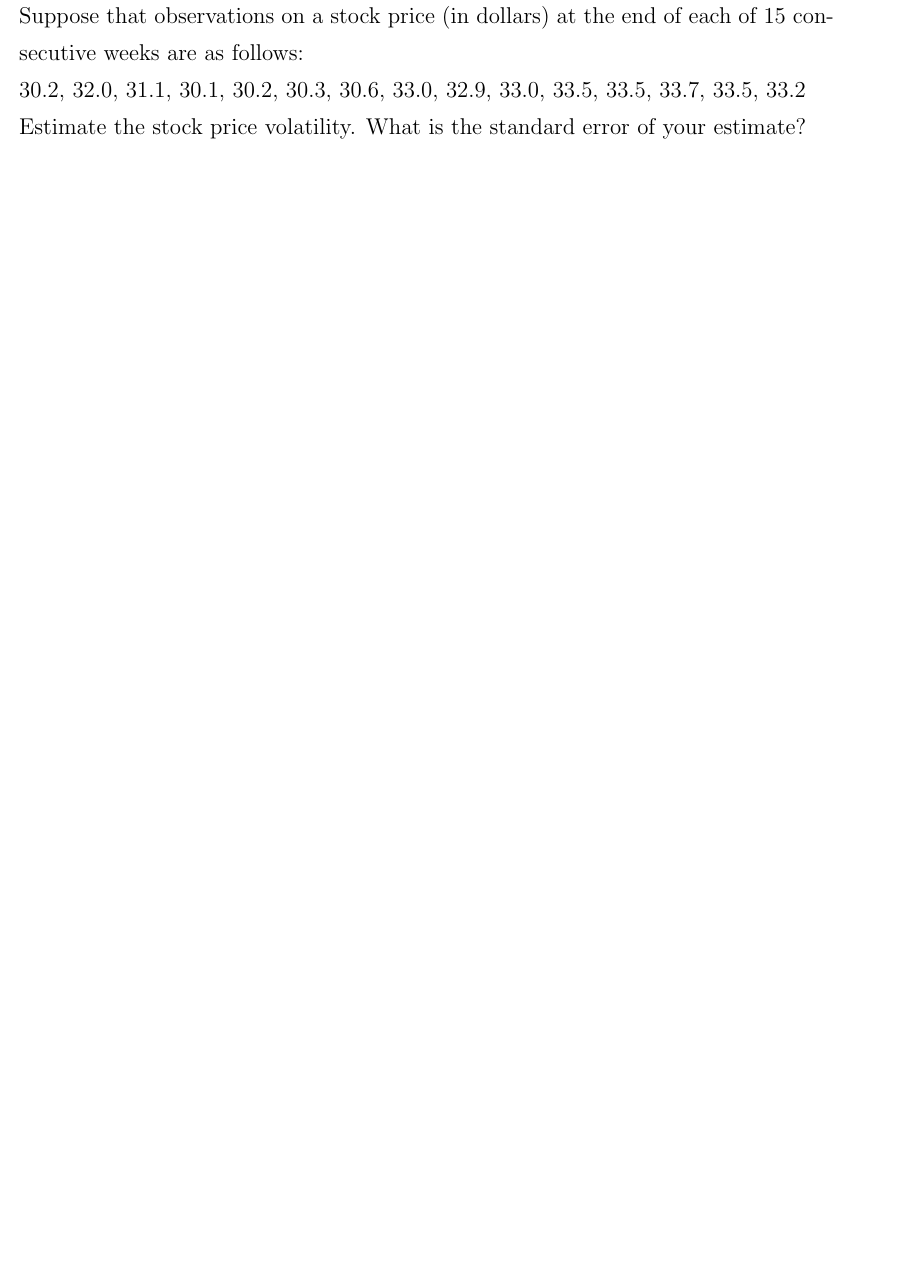
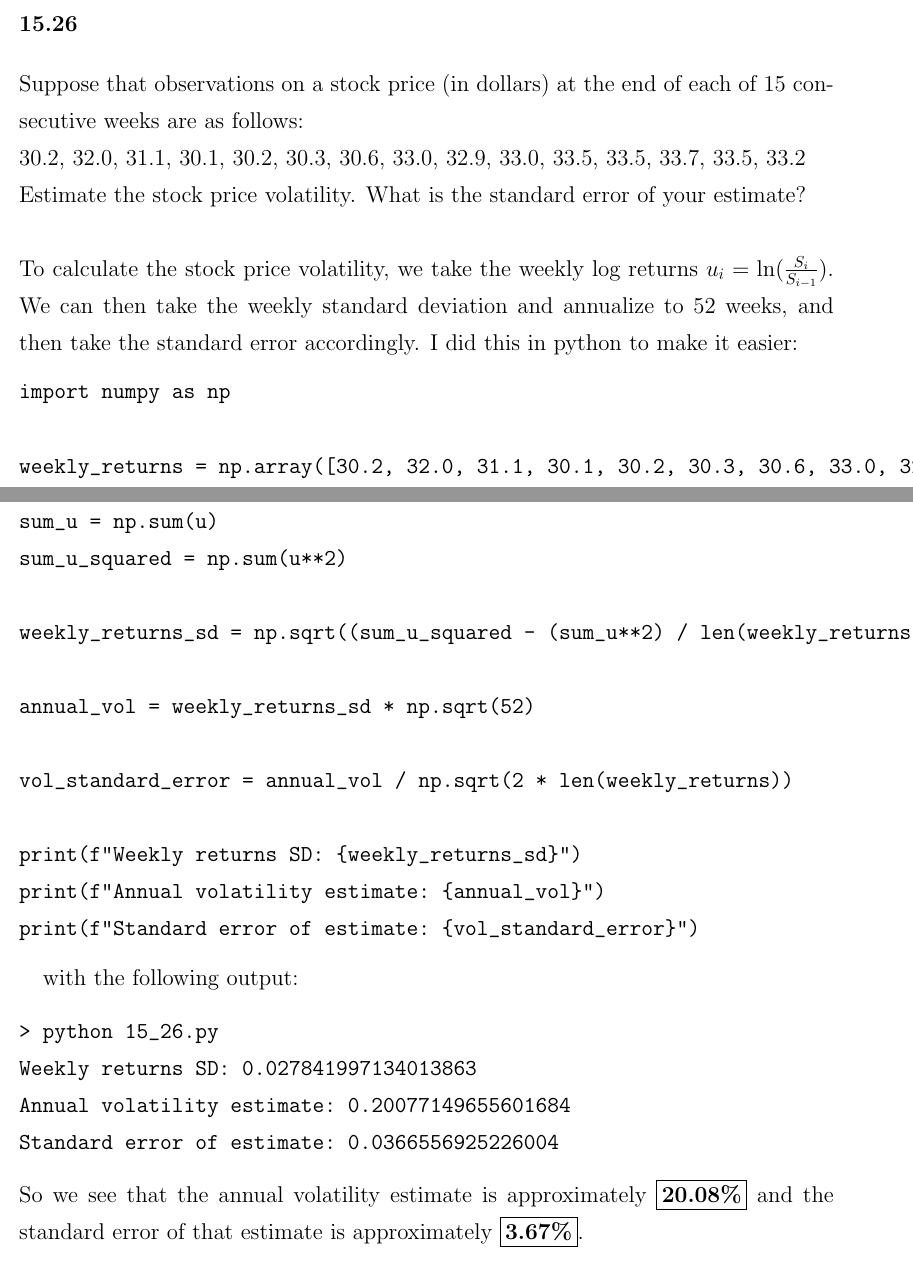
Before and after one commit to michaelghuang19/EN.555.644.81, a LaTeX document (Module 11/mhuang_hw11.tex): part of page 8 of 8 before the commit and two parts of pages 8 and 9 of 9 after it, the two joined at a grey line, cut at the place of the change, the shorter picture padded with empty space. Compiled offline with pdfLaTeX.

Commit message:
HW11 15.15 a-b, 15.26 completed

```diff
--- a/Module 11/mhuang_hw11.tex
+++ b/Module 11/mhuang_hw11.tex
@@ -277,6 +303,36 @@ Show that \(c\) satisfies the boundary condition for a European call option, i.e
 Suppose that observations on a stock price (in dollars) at the end of each of 15 consecutive weeks are as follows: \\
 30.2, 32.0, 31.1, 30.1, 30.2, 30.3, 30.6, 33.0, 32.9, 33.0, 33.5, 33.5, 33.7, 33.5, 33.2 \\
 Estimate the stock price volatility. What is the standard error of your estimate? \\ \\
+To calculate the stock price volatility, we take the weekly log returns \(u_i = \ln(\frac{S_i}{S_{i-1}})\). We can then take the weekly standard deviation and annualize to 52 weeks, and then take the standard error accordingly. I did this in python to make it easier:
+\begin{verbatim}
+import numpy as np
+
+weekly_returns = np.array([30.2, 32.0, 31.1, 30.1, 30.2, 30.3, 30.6, 33.0, 32.9, 33.0, 33.5, 33.5, 33.7, 33.5, 33.2])
+
+u = np.log(weekly_returns[1:] / weekly_returns[:-1])
+sum_u = np.sum(u)
+sum_u_squared = np.sum(u**2)
+
+weekly_returns_sd = np.sqrt((sum_u_squared - (sum_u**2) / len(weekly_returns)) / (len(weekly_returns) - 1))
+
+annual_vol = weekly_returns_sd * np.sqrt(52)
+
+vol_standard_error = annual_vol / np.sqrt(2 * len(weekly_returns))
+
+print(f"Weekly returns SD: {weekly_returns_sd}")
+print(f"Annual volatility estimate: {annual_vol}")
+print(f"Standard error of estimate: {vol_standard_error}")
+\end{verbatim}
+
+with the following output:
+
+\begin{verbatim}
+> python 15_26.py
+Weekly returns SD: 0.027841997134013863
+Annual volatility estimate: 0.20077149655601684
+Standard error of estimate: 0.0366556925226004
+\end{verbatim}
+So we see that the annual volatility estimate is approximately \boxed{\textbf{20.08\%}} and the standard error of that estimate is approximately \boxed{\textbf{3.67\%}}.
 
 
 }
```
Also changed, not shown: Module 11/mhuang_hw11.pdf, Module 11/mhuang_hw11.tex (30 more changed lines), 1 other file.
